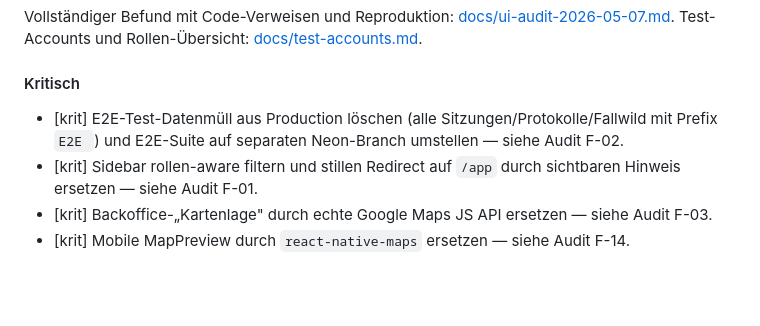
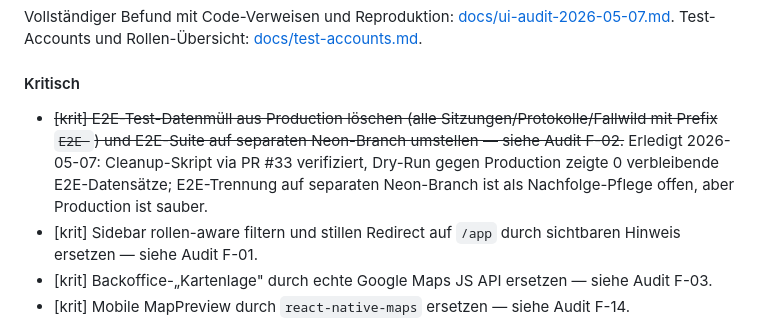
Before and after one commit to ostheimer/ferm, a Markdown page: TODO.md, the part around the change. Drawn GitHub-style; blank space fills up the shorter version.

```diff
--- a/TODO.md
+++ b/TODO.md
@@ -17,7 +17,7 @@ Vollständiger Befund mit Code-Verweisen und Reproduktion: [docs/ui-audit-2026-0
 
 #### Kritisch
 
-- [krit] E2E-Test-Datenmüll aus Production löschen (alle Sitzungen/Protokolle/Fallwild mit Prefix `E2E `) und E2E-Suite auf separaten Neon-Branch umstellen — siehe Audit F-02.
+- ~~[krit] E2E-Test-Datenmüll aus Production löschen (alle Sitzungen/Protokolle/Fallwild mit Prefix `E2E `) und E2E-Suite auf separaten Neon-Branch umstellen — siehe Audit F-02.~~ Erledigt 2026-05-07: Cleanup-Skript via PR #33 verifiziert, Dry-Run gegen Production zeigte 0 verbleibende E2E-Datensätze; E2E-Trennung auf separaten Neon-Branch ist als Nachfolge-Pflege offen, aber Production ist sauber.
 - [krit] Sidebar rollen-aware filtern und stillen Redirect auf `/app` durch sichtbaren Hinweis ersetzen — siehe Audit F-01.
 - [krit] Backoffice-„Kartenlage" durch echte Google Maps JS API ersetzen — siehe Audit F-03.
 - [krit] Mobile MapPreview durch `react-native-maps` ersetzen — siehe Audit F-14.
```
Also changed, not shown: docs/ui-audit-2026-05-07.md (+1 -1 lines).
